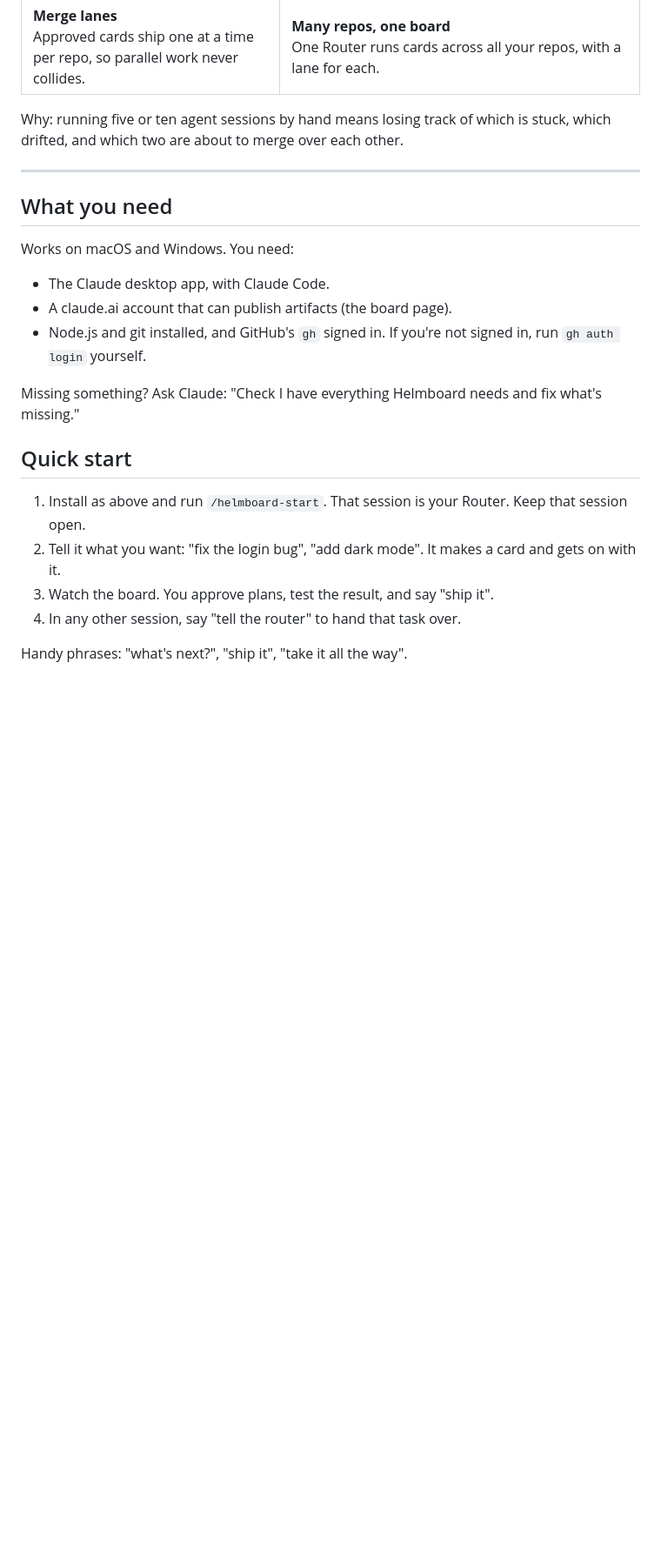
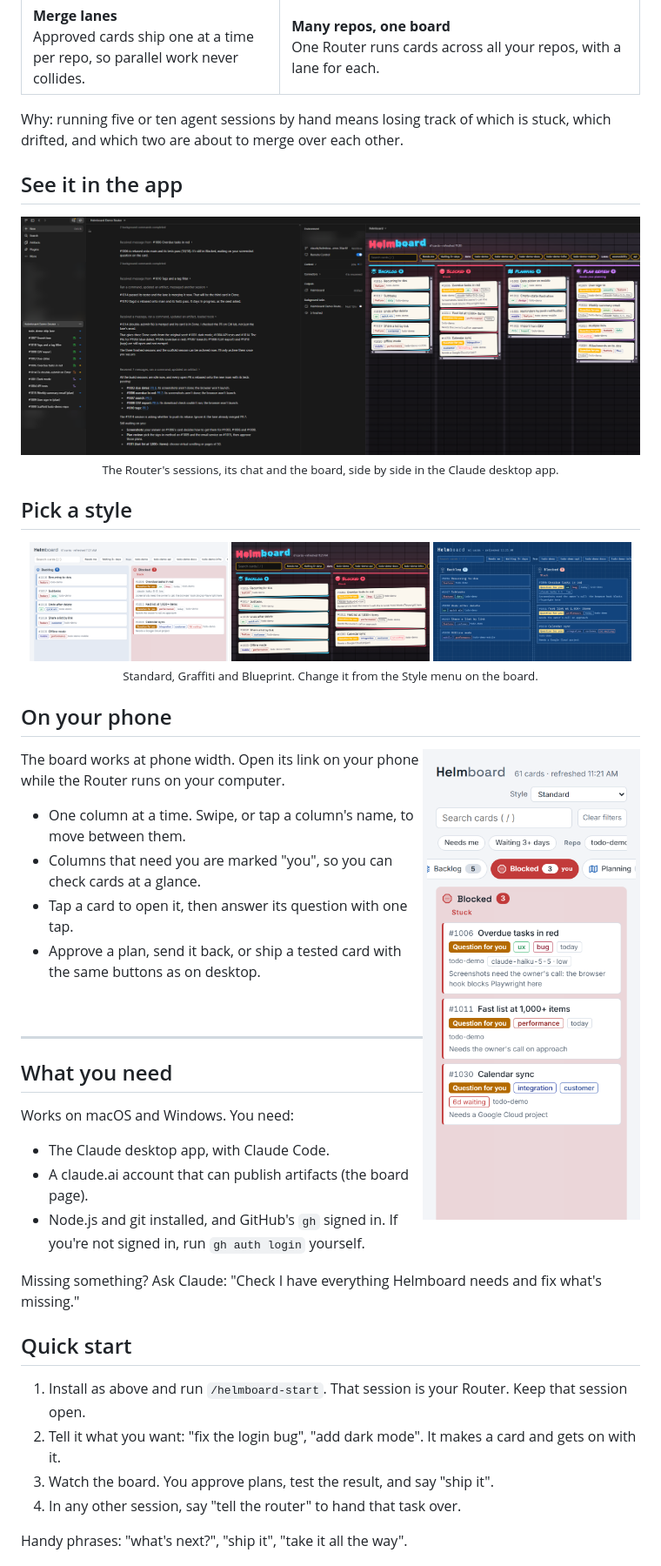
Before and after one commit to hughht5/helmboard, a Markdown page: README.md, the part around one of its changes. Shown at 87% size. Rendered like a GitHub page; pictures changed too: docs/desktop-app.png (added), docs/phone.png (added), docs/style-blueprint.png (added); blank space fills up the shorter version.

Commit message:
README: screenshots
Co-Authored-By: Claude Opus 5.5 <noreply@anthropic.com>

```diff
--- a/README.md
+++ b/README.md
@@ -58,6 +60,35 @@ Run these one at a time:
 | **Merge lanes**<br>Approved cards ship one at a time per repo, so parallel work never collides. | **Many repos, one board**<br>One Router runs cards across all your repos, with a lane for each. |
 
 Why: running five or ten agent sessions by hand means losing track of which is stuck, which drifted, and which two are about to merge over each other.
+
+## See it in the app
+
+<p align="center">
+  <a href="docs/desktop-app.png"><img src="docs/desktop-app.png" alt="The Claude desktop app with the Router's sessions, the Router chat and the board side by side" width="900"></a><br>
+  <sub>The Router's sessions, its chat and the board, side by side in the Claude desktop app.</sub>
+</p>
+
+## Pick a style
+
+<p align="center">
+  <a href="docs/style-standard.png"><img src="docs/style-standard.png" alt="The board in the Standard style" width="32%"></a>
+  <a href="docs/style-graffiti.png"><img src="docs/style-graffiti.png" alt="The board in the Graffiti style" width="32%"></a>
+  <a href="docs/style-blueprint.png"><img src="docs/style-blueprint.png" alt="The board in the Blueprint style" width="32%"></a><br>
+  <sub>Standard, Graffiti and Blueprint. Change it from the Style menu on the board.</sub>
+</p>
+
+## On your phone
+
+<img src="docs/phone.png" alt="The board at phone width, showing the Blocked column" width="250" align="right">
+
+The board works at phone width. Open its link on your phone while the Router runs on your computer.
+
+- One column at a time. Swipe, or tap a column's name, to move between them.
+- Columns that need you are marked "you", so you can check cards at a glance.
+- Tap a card to open it, then answer its question with one tap.
+- Approve a plan, send it back, or ship a tested card with the same buttons as on desktop.
+
+<br clear="right">
 
 ---
 
```
Also changed, not shown: other parts of README.md (+4 -2 lines), docs/board.png (added).
